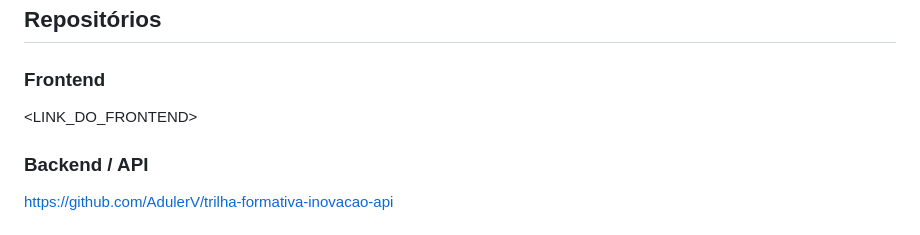
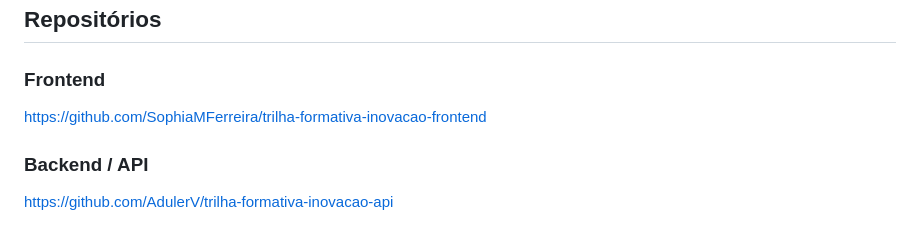
Before and after one commit to AdulerV/trilha-formativa-inovacao-api, a Markdown page: README.md, the part around the change. Rendered like a GitHub page.

Commit message:
alterações

```diff
--- a/README.md
+++ b/README.md
@@ -364,7 +364,7 @@ Para utilizar a plataforma completa, é necessário que a API esteja configurada
 
 ### Frontend
 
-<LINK_DO_FRONTEND>
+https://github.com/SophiaMFerreira/trilha-formativa-inovacao-frontend
 
 ### Backend / API
 
```
